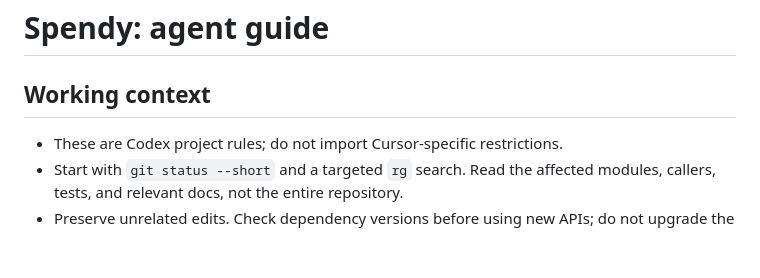
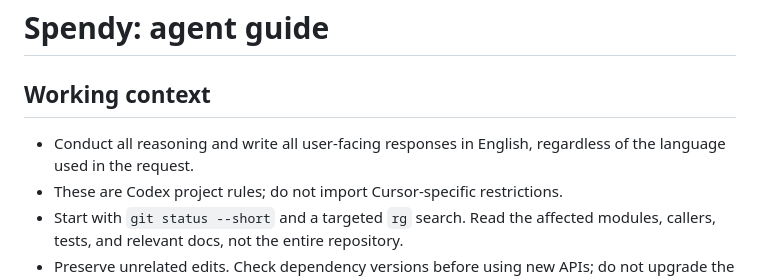
Before and after one commit to oraikhert/spendy, a Markdown page: AGENTS.md, the part around the change. Rendered like a GitHub page; blank space fills up the shorter version.

Commit message:
Require agent communication in English

```diff
--- a/AGENTS.md
+++ b/AGENTS.md
@@ -2,6 +2,7 @@
 
 ## Working context
 
+- Conduct all reasoning and write all user-facing responses in English, regardless of the language used in the request.
 - These are Codex project rules; do not import Cursor-specific restrictions.
 - Start with `git status --short` and a targeted `rg` search. Read the affected
   modules, callers, tests, and relevant docs, not the entire repository.
```
